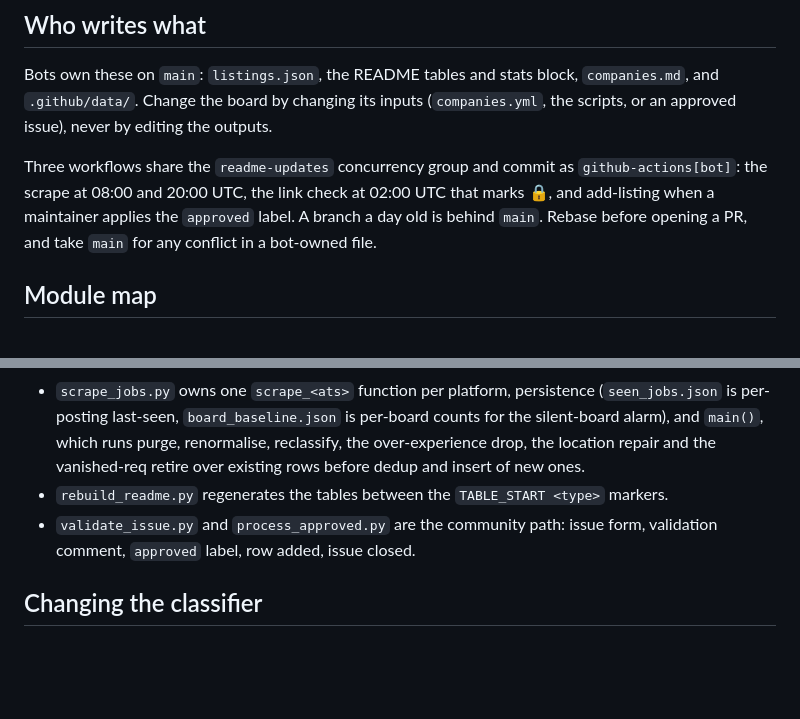
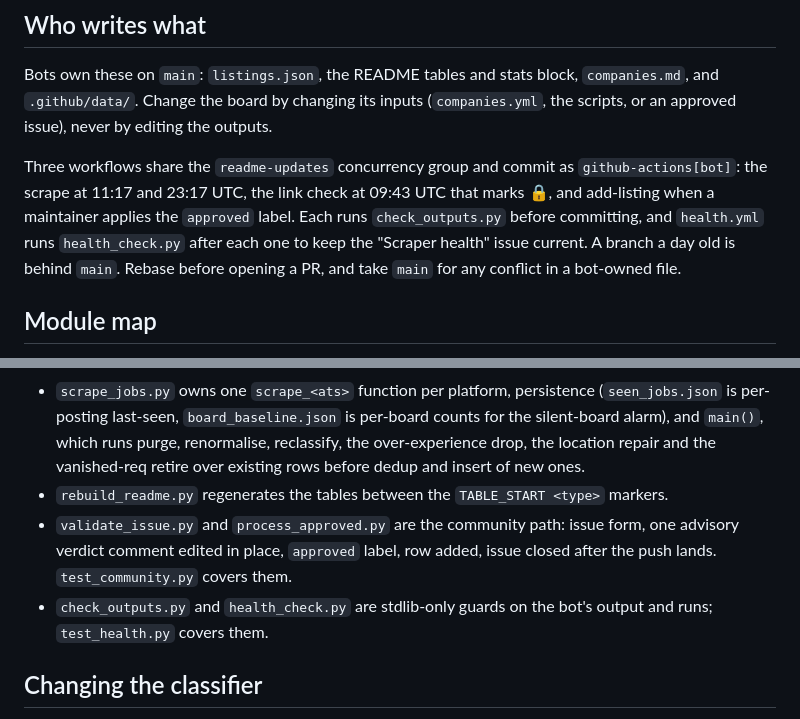
Before and after one commit to HackedRico/2027-cyber-jobs, a Markdown page: AGENTS.md, 2 parts joined by grey strips. GitHub-like rendering; blank space fills up the shorter version.

Commit message:
docs: update agents map for the new crons, output check and health issue

```diff
--- a/AGENTS.md
+++ b/AGENTS.md
@@ -19,8 +19,10 @@ and `.github/data/`. Change the board by changing its inputs (`companies.yml`, t
 an approved issue), never by editing the outputs.
 
 Three workflows share the `readme-updates` concurrency group and commit as
-`github-actions[bot]`: the scrape at 08:00 and 20:00 UTC, the link check at 02:00 UTC that
-marks 🔒, and add-listing when a maintainer applies the `approved` label. A branch a day old is
+`github-actions[bot]`: the scrape at 11:17 and 23:17 UTC, the link check at 09:43 UTC that
+marks 🔒, and add-listing when a maintainer applies the `approved` label. Each runs
+`check_outputs.py` before committing, and `health.yml` runs `health_check.py` after each one to
+keep the "Scraper health" issue current. A branch a day old is
 behind `main`. Rebase before opening a PR, and take `main` for any conflict in a bot-owned file.
 
 ## Module map
@@ -36,8 +38,11 @@ behind `main`. Rebase before opening a PR, and take `main` for any conflict in a
   over-experience drop, the location repair and the vanished-req retire over existing rows
   before dedup and insert of new ones.
 - `rebuild_readme.py` regenerates the tables between the `TABLE_START <type>` markers.
-- `validate_issue.py` and `process_approved.py` are the community path: issue form, validation
-  comment, `approved` label, row added, issue closed.
+- `validate_issue.py` and `process_approved.py` are the community path: issue form, one
+  advisory verdict comment edited in place, `approved` label, row added, issue closed after
+  the push lands. `test_community.py` covers them.
+- `check_outputs.py` and `health_check.py` are stdlib-only guards on the bot's output and runs;
+  `test_health.py` covers them.
 
 ## Changing the classifier
 
```
